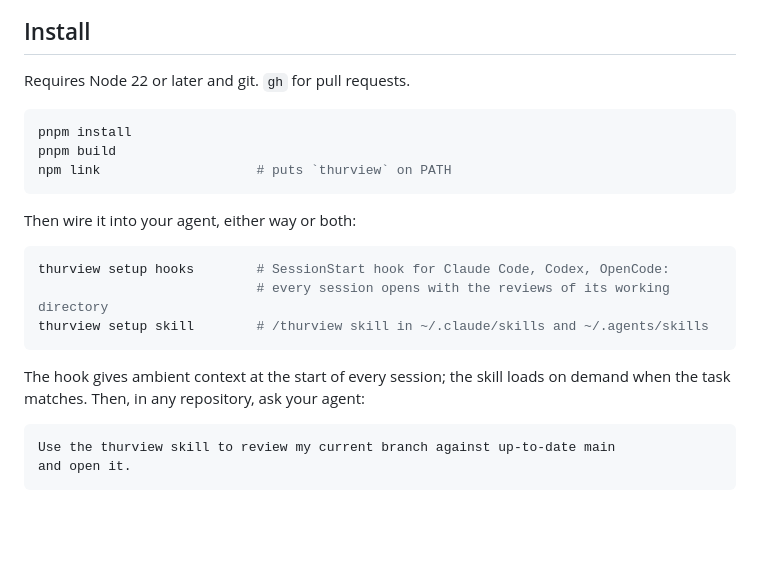
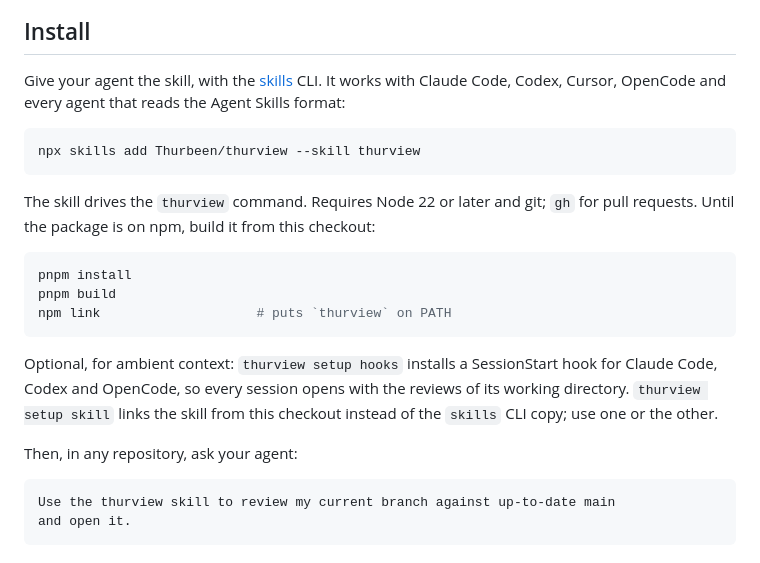
Before and after one commit to Thurbeen/thurview, a Markdown page: README.md, the part around the change. GitHub-like rendering; blank space fills up the shorter version.

Commit message:
docs: install the skill with npx skills add (#6)
`npx skills add Thurbeen/thurview --skill thurview` already finds and
installs the skill from this layout (verified against a throwaway home:
it lands in `~/.claude/skills/thurview`). The README now leads with it,
and the skill tells the agent to run `npx -y thurview` when the binary
is not on PATH, as the AXI guidance asks for skills installed without a
global install.

https://claude.ai/code/session_01GndLwXvdKuseL3jBMa41X9

````diff
--- a/README.md
+++ b/README.md
@@ -32,7 +32,17 @@ flowchart LR
 
 ## Install
 
-Requires Node 22 or later and git. `gh` for pull requests.
+Give your agent the skill, with the [skills](https://github.com/vercel-labs/skills)
+CLI. It works with Claude Code, Codex, Cursor, OpenCode and every agent that
+reads the Agent Skills format:
+
+```sh
+npx skills add Thurbeen/thurview --skill thurview
+```
+
+The skill drives the `thurview` command. Requires Node 22 or later and git;
+`gh` for pull requests. Until the package is on npm, build it from this
+checkout:
 
 ```sh
 pnpm install
@@ -40,16 +50,13 @@ pnpm build
 npm link                    # puts `thurview` on PATH
 ```
 
-Then wire it into your agent, either way or both:
+Optional, for ambient context: `thurview setup hooks` installs a
+SessionStart hook for Claude Code, Codex and OpenCode, so every session opens
+with the reviews of its working directory. `thurview setup skill` links the
+skill from this checkout instead of the `skills` CLI copy; use one or the
+other.
 
-```sh
-thurview setup hooks        # SessionStart hook for Claude Code, Codex, OpenCode:
-                            # every session opens with the reviews of its working directory
-thurview setup skill        # /thurview skill in ~/.claude/skills and ~/.agents/skills
-```
-
-The hook gives ambient context at the start of every session; the skill loads
-on demand when the task matches. Then, in any repository, ask your agent:
+Then, in any repository, ask your agent:
 
 ```text
 Use the thurview skill to review my current branch against up-to-date main
````
Also changed, not shown: skills/thurview/SKILL.md (+3 -0 lines).
